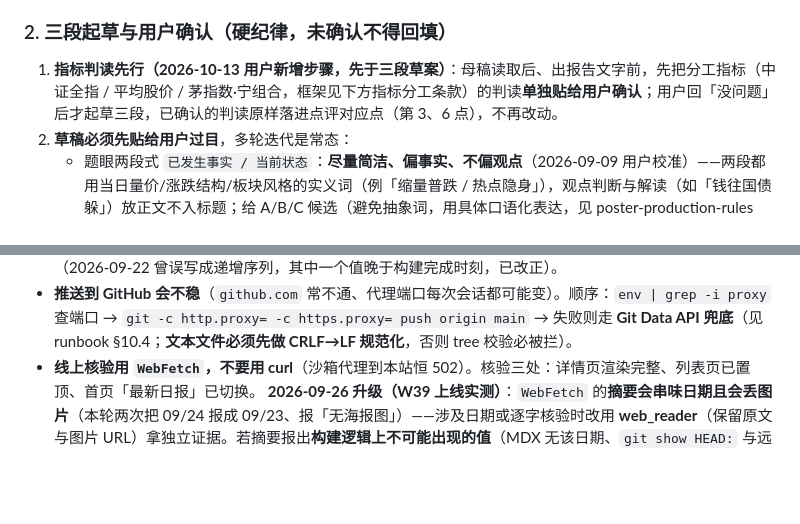
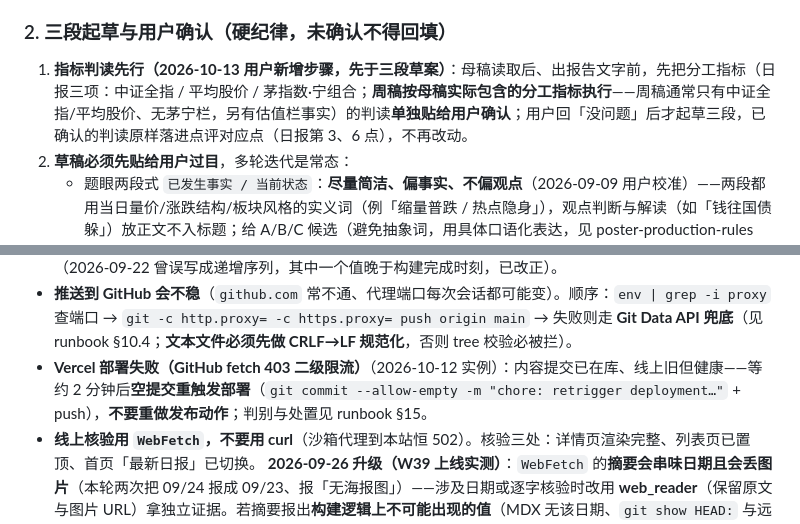
Before and after one commit to keycool/investment-portal, a Markdown page: skills/daily-review-workflow/SKILL.md, 2 parts joined by grey strips. Drawn GitHub-style; blank space fills up the shorter version.

Commit message:
docs(skill): 指标判读先行补周稿适用范围；§5.5 补 Vercel 限流重触发指针（runbook §15）

```diff
--- a/skills/daily-review-workflow/SKILL.md
+++ b/skills/daily-review-workflow/SKILL.md
@@ -72,7 +72,7 @@ agent_created: true
 
 ### 2. 三段起草与用户确认（硬纪律，未确认不得回填）
 
-1. **指标判读先行（2026-10-13 用户新增步骤，先于三段草案）**：母稿读取后、出报告文字前，先把分工指标（中证全指 / 平均股价 / 茅指数·宁组合，框架见下方指标分工条款）的判读**单独贴给用户确认**；用户回「没问题」后才起草三段，已确认的判读原样落进点评对应点（第 3、6 点），不再改动。
+1. **指标判读先行（2026-10-13 用户新增步骤，先于三段草案）**：母稿读取后、出报告文字前，先把分工指标（日报三项：中证全指 / 平均股价 / 茅指数·宁组合；**周稿按母稿实际包含的分工指标执行**——周稿通常只有中证全指/平均股价、无茅宁栏，另有估值栏事实）的判读**单独贴给用户确认**；用户回「没问题」后才起草三段，已确认的判读原样落进点评对应点（日报第 3、6 点），不再改动。
 2. **草稿必须先贴给用户过目**，多轮迭代是常态：
    - 题眼两段式 `已发生事实 / 当前状态`：**尽量简洁、偏事实、不偏观点**（2026-09-09 用户校准）——两段都用当日量价/涨跌结构/板块风格的实义词（例「缩量普跌 / 热点隐身」），观点判断与解读（如「钱往国债躲」）放正文不入标题；给 A/B/C 候选（避免抽象词，用具体口语化表达，见 poster-production-rules §2）；
    - 收盘点评给**按主题各自成点的因果链**（常见：量价 / 上证指数 / 内在结构·指数与个股 / 内在结构·大小盘 / 行业轮动 / 机构选择·核心资产 / 债市 / 商品 / 外围）——用户明确纠正过整段式；主题多时可到 7-9 点，**不强行压缩到 5 点**。
@@ -161,6 +161,7 @@ agent_created: true
 - 目标为 `public` 时用 `npm run build`（生产）作闸门，比 `build:preview` 更严格——后者对 preview 状态全放行，证明不了上线正确。
 - 时间字段：`completed_at` / `published_at` 取真实时刻，**`completed_at` 不得早于构建真正完成的时点**（2026-09-22 曾误写成递增序列，其中一个值晚于构建完成时刻，已改正）。
 - **推送到 GitHub 会不稳**（`github.com` 常不通、代理端口每次会话都可能变）。顺序：`env | grep -i proxy` 查端口 → `git -c http.proxy= -c https.proxy= push origin main` → 失败则走 **Git Data API 兜底**（见 runbook §10.4；**文本文件必须先做 CRLF→LF 规范化**，否则 tree 校验必被拦）。
+- **Vercel 部署失败（GitHub fetch 403 二级限流）**（2026-10-12 实例）：内容提交已在库、线上旧但健康——等约 2 分钟后**空提交重触发部署**（`git commit --allow-empty -m "chore: retrigger deployment…"` + push），**不要重做发布动作**；判别与处置见 runbook §15。
 - **线上核验用 `WebFetch`，不要用 curl**（沙箱代理到本站恒 502）。核验三处：详情页渲染完整、列表页已置顶、首页「最新日报」已切换。
   **2026-09-26 升级（W39 上线实测）**：`WebFetch` 的**摘要会串味日期且会丢图片**（本轮两次把 09/24 报成 09/23、报「无海报图」）——涉及日期或逐字核验时改用 **web_reader**（保留原文与图片 URL）拿独立证据。若摘要报出**构建逻辑上不可能出现的值**（MDX 无该日期、`git show HEAD:` 与远端一致），先别信也别改代码：用**另一篇已上线文章交叉验证**是否系统性偏移——W38 线上头部 09/17（frontmatter 09-18）坐实了全站性代码 bug（`formatDate` 未钉 `timeZone`，Vercel 的 UTC 构建机把所有日期显示成 -1 天；已修，见 runbook §14）。**本地构建正常 ≠ 线上正常**：时区类 bug 只在 UTC 构建机暴露，日期核验必须以线上为准。
   **首页/列表页缓存可能滞后于详情页** —— 若详情页已上线、列表/首页仍是旧内容，先查本地 `dist/index.html`；本地对就是 **Vercel 边缘缓存未刷新**，TTL 到期自解，不必改代码。
```
